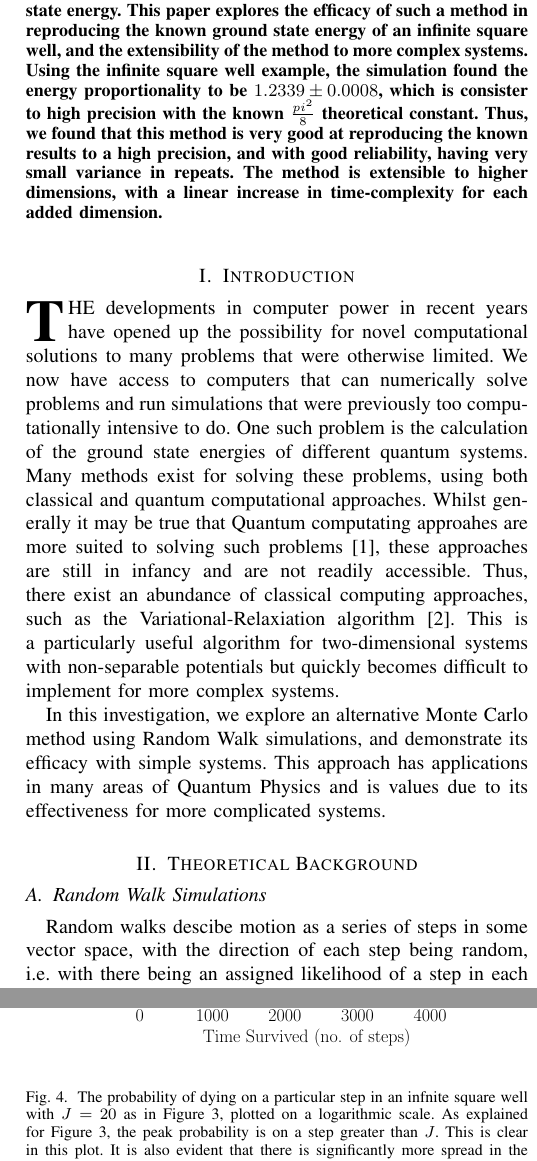
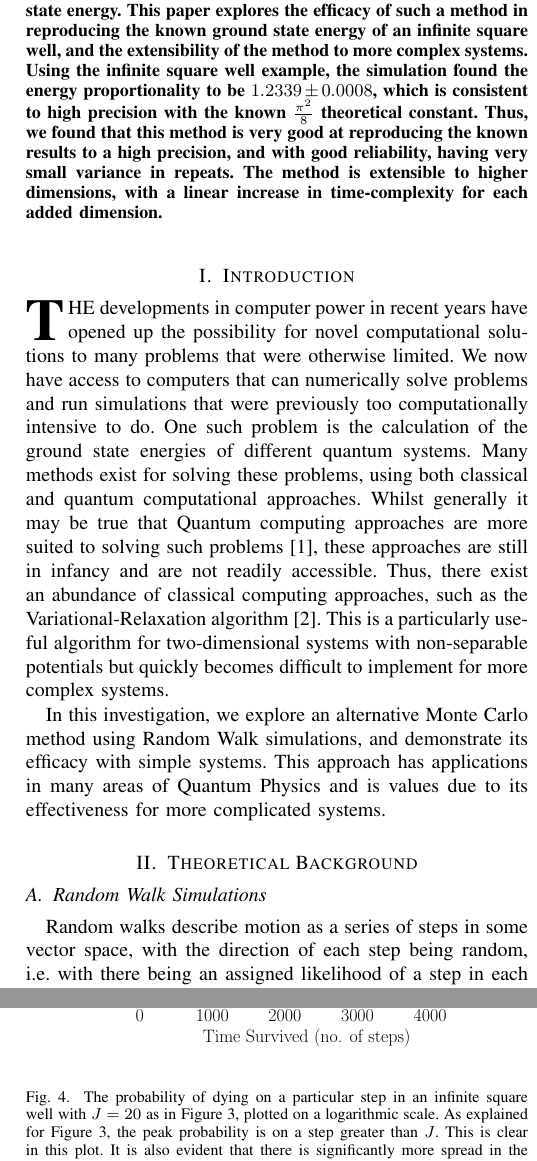
Before and after one commit to saiduc/Random-Walk-Quantum-Mechanics, a LaTeX paper (Paper/main.tex): two parts of the columns of pages 1 and 4 of 6, joined at a grey line, cut so that both start at the same text. The pictures show the PDF file Paper/main.pdf that the author committed with the source.

Commit message:
Spell-check and grammar corrections

```diff
--- a/Paper/main.tex
+++ b/Paper/main.tex
@@ -46,8 +46,8 @@
   such a method in reproducing the known ground state energy of an infinite
   square well, and the extensibility of the method to more complex
   systems. Using the infinite square well example, the simulation found the
-  energy proportionality to be $1.2339 \pm 0.0008$, which is consister to high
-  precision with the known $\frac{pi^2}{8}$ theoretical constant. Thus, we found
+  energy proportionality to be $1.2339 \pm 0.0008$, which is consistent to high
+  precision with the known $\frac{\pi^2}{8}$ theoretical constant. Thus, we found
   that this method is very good at reproducing the known results to a high
   precision, and with good reliability, having very small variance in
   repeats. The method is extensible to higher dimensions, with a linear increase
@@ -64,6 +64,6 @@ problems and run simulations that were previously too computationally intensive
 to do.  One such problem is the calculation of the ground state energies of
 different quantum systems. Many methods exist for solving these problems, using
 both classical and quantum computational approaches. Whilst generally it may be
-true that Quantum computating approahes are more suited to solving such problems
+true that Quantum computing approaches are more suited to solving such problems
 \cite{Mazzola}, these approaches are still in infancy and are not readily
 accessible. Thus, there exist an abundance of classical computing approaches,
@@ -81,7 +81,7 @@ its effectiveness for more complicated systems.
 
 \subsection{Random Walk Simulations}
 
-Random walks descibe motion as a series of steps in some vector space, with the
+Random walks describe motion as a series of steps in some vector space, with the
 direction of each step being random, i.e. with there being an assigned likelihood
 of a step in each possible direction. Consider a simple 1-dimensional line and a
 walker standing at a point labelled the origin. The walker takes 20 steps, the
@@ -208,7 +208,7 @@ the well, we see that:
 \end{equation}
 where only $\lambda$ is an unknown quantity. Thus, by calculating rate of death
 $\lambda$, we can calculate the ground state energy of the infinite square
-well. The known ground state energy of an infnite square well is
+well. The known ground state energy of an infinite square well is
 $\frac{\pi^2}{8}\frac{\hbar^2}{mJ^2}$ \cite{Davies1998}, so we expect to find $\lambda
 R^2$ close to $\frac{\pi^2}{8}$.
 
@@ -340,7 +340,7 @@ survive at least the first step. The reason for this is twofold:
 \begin{figure}[H]%[!ht]
   \begin{center}
     \includegraphics[width=0.45\textwidth]{images/exp_plot.pdf}
-    \caption{The probability of dying on a particular step in an infnite square
+    \caption{The probability of dying on a particular step in an infinite square
       well with $J=20$. As can be seen, the peak is away from the origin. This
       is because, for a well with boundary $J$, the minimum number of steps a
       walker must take is $J$. However, it is still unlikely that the walker
@@ -366,7 +366,7 @@ exponential curve. It is for this reason that the histogram in Figure
 \begin{figure}%[!ht]
   \begin{center}
     \includegraphics[width=0.45\textwidth]{images/line_plot.pdf}
-    \caption{The probability of dying on a particular step in an infnite square
+    \caption{The probability of dying on a particular step in an infinite square
       well with $J=20$ as in Figure \ref{fig:hist}, plotted on a logarithmic
       scale. As explained for Figure \ref{fig:hist}, the peak probability is on
       a step greater than $J$. This is clear in this plot. It is also evident
```
Also changed, not shown: Paper/main.pdf, Paper/main.tex (16 more changed lines).
